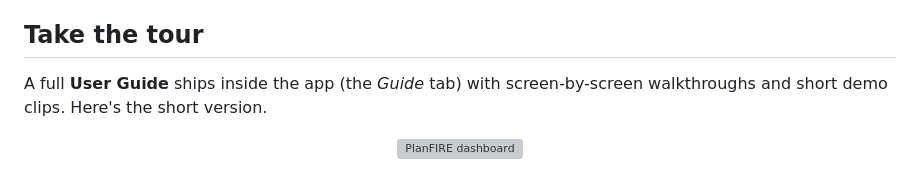
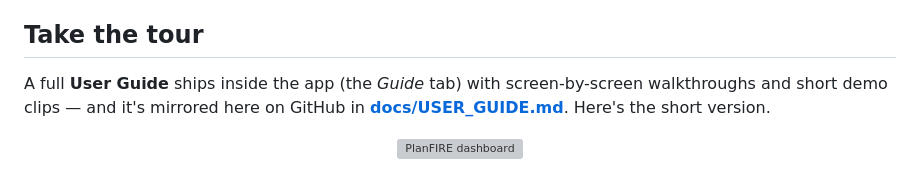
Before and after one commit to yfilali/plan-fire, a Markdown page: README.md, the part around the change. GitHub-like rendering; grey boxes are pictures that could not be loaded.

```diff
--- a/README.md
+++ b/README.md
@@ -6,7 +6,7 @@ PlanFIRE is a FIRE-native retirement planning dashboard — model your runway, c
 
 ## Take the tour
 
-A full **User Guide** ships inside the app (the *Guide* tab) with screen-by-screen walkthroughs and short demo clips. Here's the short version.
+A full **User Guide** ships inside the app (the *Guide* tab) with screen-by-screen walkthroughs and short demo clips — and it's mirrored here on GitHub in **[docs/USER_GUIDE.md](docs/USER_GUIDE.md)**. Here's the short version.
 
 <p align="center">
   <img src="client/public/guide/dashboard.png" alt="PlanFIRE dashboard" width="860">
```
Also changed, not shown: docs/USER_GUIDE.md (added, +222 -0 lines).
